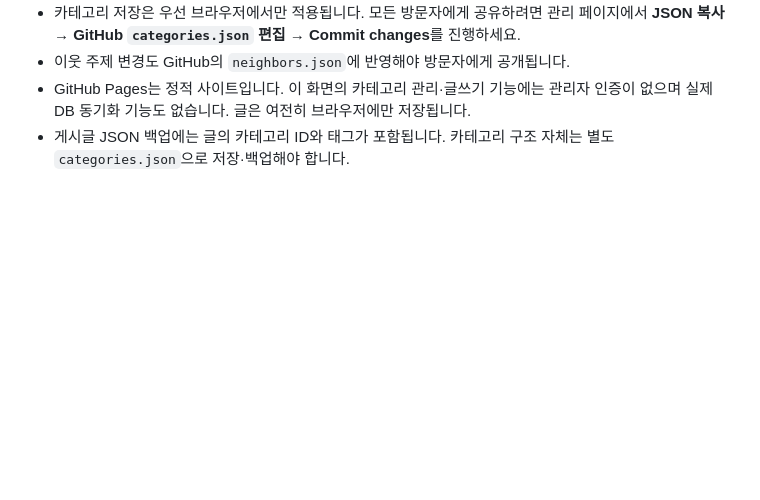
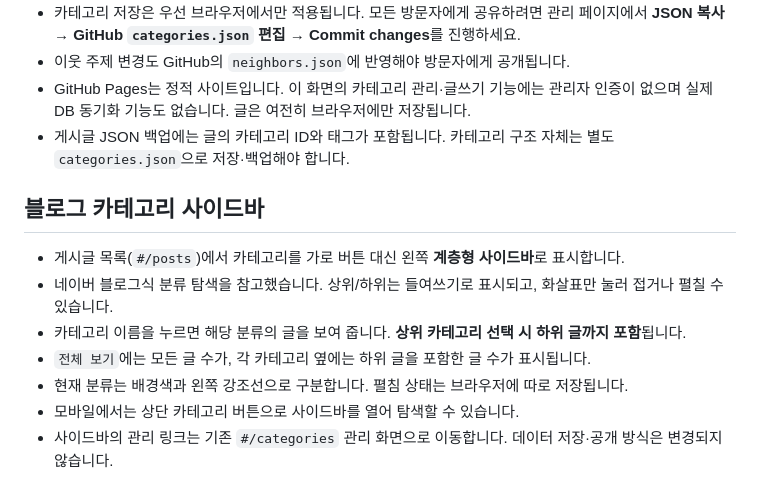
Before and after one commit to FreiJYun/LIBER, a Markdown page: README.md, the part around the change. Drawn GitHub-style; blank space fills up the shorter version.

Commit message:
docs: explain collapsible category sidebar and mobile layout

```diff
--- a/README.md
+++ b/README.md
@@ -88,3 +88,14 @@ python -m http.server 8000
 - 이웃 주제 변경도 GitHub의 `neighbors.json`에 반영해야 방문자에게 공개됩니다.
 - GitHub Pages는 정적 사이트입니다. 이 화면의 카테고리 관리·글쓰기 기능에는 관리자 인증이 없으며 실제 DB 동기화 기능도 없습니다. 글은 여전히 브라우저에만 저장됩니다.
 - 게시글 JSON 백업에는 글의 카테고리 ID와 태그가 포함됩니다. 카테고리 구조 자체는 별도 `categories.json`으로 저장·백업해야 합니다.
+
+
+## 블로그 카테고리 사이드바
+
+- 게시글 목록(`#/posts`)에서 카테고리를 가로 버튼 대신 왼쪽 **계층형 사이드바**로 표시합니다.
+- 네이버 블로그식 분류 탐색을 참고했습니다. 상위/하위는 들여쓰기로 표시되고, 화살표만 눌러 접거나 펼칠 수 있습니다.
+- 카테고리 이름을 누르면 해당 분류의 글을 보여 줍니다. **상위 카테고리 선택 시 하위 글까지 포함**됩니다.
+- `전체 보기`에는 모든 글 수가, 각 카테고리 옆에는 하위 글을 포함한 글 수가 표시됩니다.
+- 현재 분류는 배경색과 왼쪽 강조선으로 구분합니다. 펼침 상태는 브라우저에 따로 저장됩니다.
+- 모바일에서는 상단 카테고리 버튼으로 사이드바를 열어 탐색할 수 있습니다.
+- 사이드바의 관리 링크는 기존 `#/categories` 관리 화면으로 이동합니다. 데이터 저장·공개 방식은 변경되지 않습니다.
```
